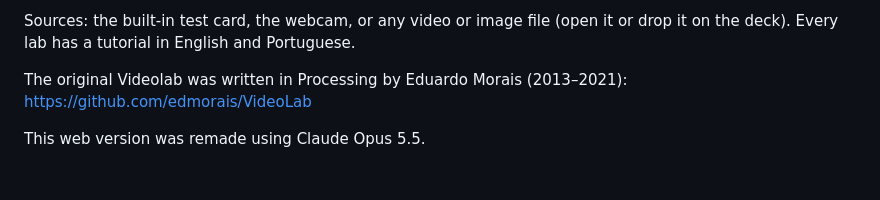
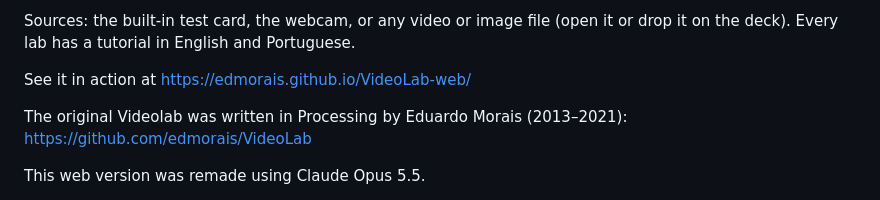
Before and after one commit to edmorais/VideoLab-web, a Markdown page: README.md, the part around the change. GitHub-like rendering; blank space fills up the shorter version.

Commit message:
Link to github pages

```diff
--- a/README.md
+++ b/README.md
@@ -12,6 +12,8 @@ technical properties of a moving picture while it plays:
 
 Sources: the built-in test card, the webcam, or any video or image file (open it or drop it on the deck).
 Every lab has a tutorial in English and Portuguese.
+
+See it in action at <https://edmorais.github.io/VideoLab-web/>
 
 The original Videolab was written in Processing by Eduardo Morais (2013–2021):
 <https://github.com/edmorais/VideoLab>
```
